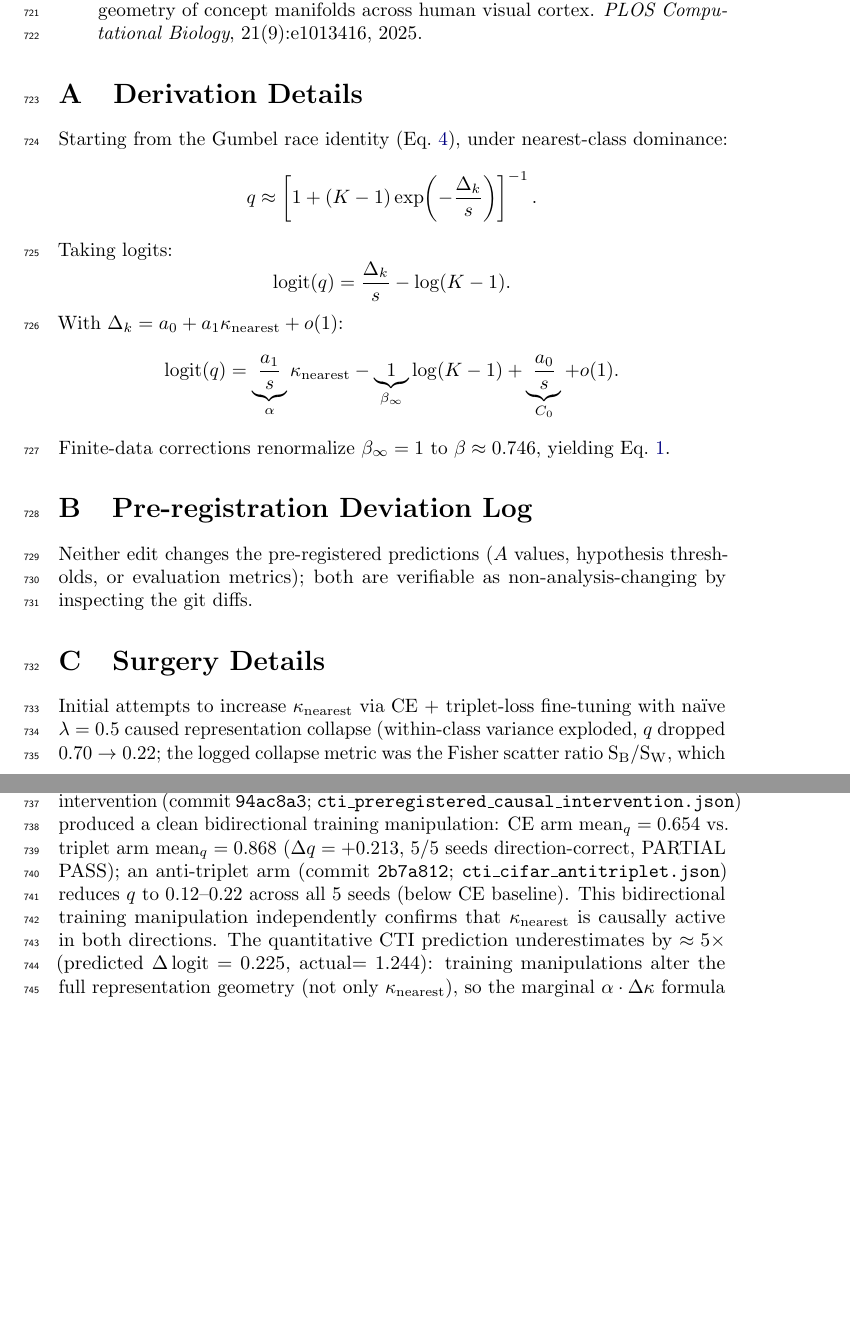
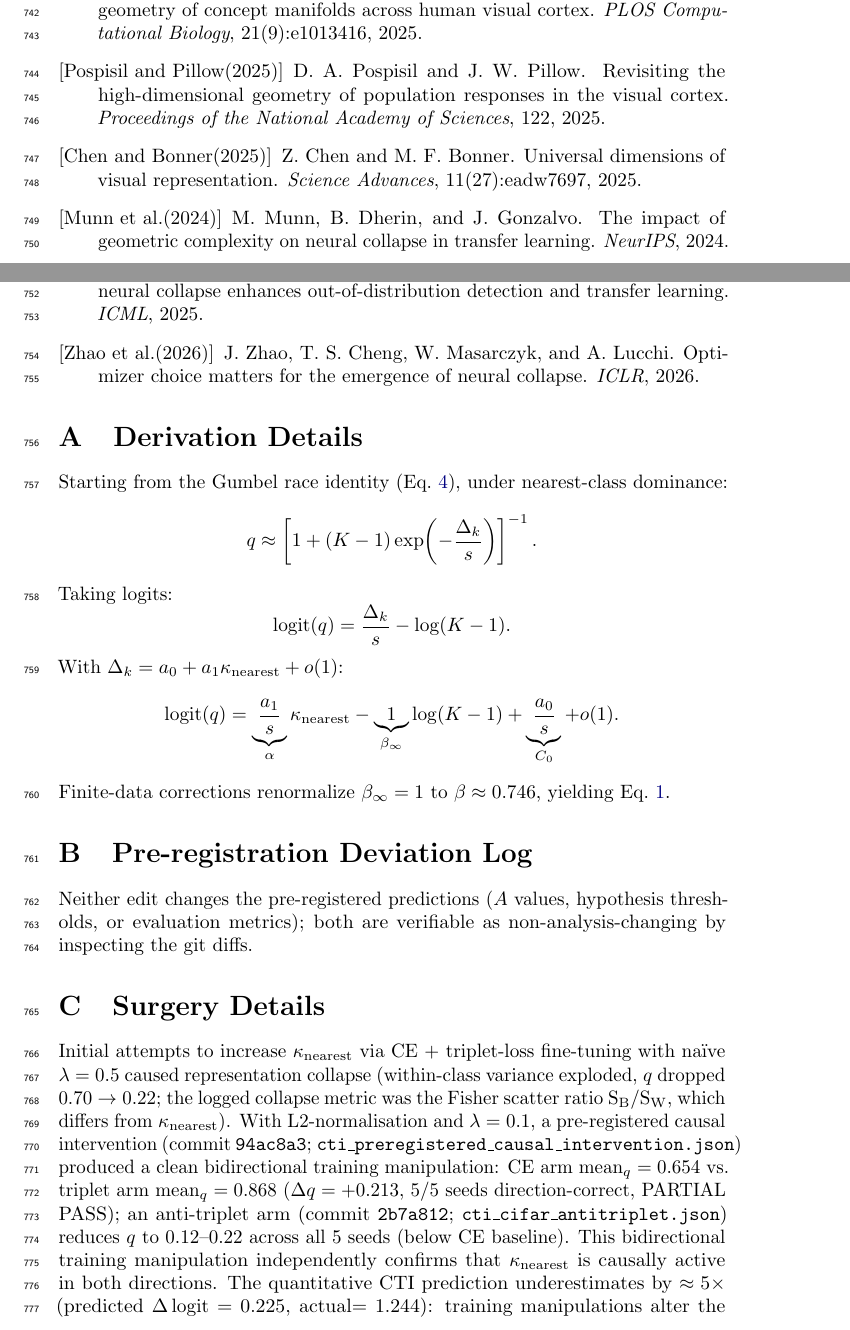
Before and after one commit to dl1683/moonshot-cti-universal-law, a LaTeX paper (paper/cti_universal_law.tex): two parts of pages 24 and 25 of 35, joined at a grey line, cut so that both start at the same text, the shorter picture padded with empty space. Compiled offline with pdfLaTeX; a LaTeX package or settings file that is missing is left out.

Commit message:
Paper: add 5 citations, fix ordering inconsistency, tighten St-Yves framing
- Fixed per-area ordering inconsistency (exploratory vs pre-registered analysis)
  Note that exploratory uses different pooling/sessions; pre-registered batch is authoritative
- Tightened St-Yves framing: "consistent with CTI prediction" not "functional form rediscovered"
- Added 5 new citations: Pospisil&Pillow (PNAS 2025), Chen&Bonner (Sci Adv 2025),
  Munn et al. (NeurIPS 2024), Harun et al. (ICML 2025), Zhao et al. (ICLR 2026)
- Added inline citations in biological section (Pospisil), conclusion (Chen&Bonner),
  limitations (Harun, Zhao optimizer, Munn geometry)
- Fixed NaN -> null in cti_utility_revised.json (valid JSON)
- Extended Exp D to 5 models (pythia-160m/410m/1b/1.4b + Qwen2.5-0.5B) for H3 n>=5
  Output: cti_downstream_protocol_v3.json

Committed by Devansh

```diff
--- a/paper/cti_universal_law.tex
+++ b/paper/cti_universal_law.tex
@@ -739,6 +739,31 @@ J.~H.~Siegle, X.~Jia, S.~Durand, S.~Gale, C.~Bennett, N.~Graddis, G.~Bhaskaran,
 G.~St-Yves, K.~Kay, and T.~Naselaris.
 \newblock Variation in the geometry of concept manifolds across human visual cortex.
 \newblock \emph{PLOS Computational Biology}, 21(9):e1013416, 2025.
+
+\bibitem[Pospisil and Pillow(2025)]{pospisil2025}
+D.~A.~Pospisil and J.~W.~Pillow.
+\newblock Revisiting the high-dimensional geometry of population responses in the visual cortex.
+\newblock \emph{Proceedings of the National Academy of Sciences}, 122, 2025.
+
+\bibitem[Chen and Bonner(2025)]{chen2025universal}
+Z.~Chen and M.~F.~Bonner.
+\newblock Universal dimensions of visual representation.
+\newblock \emph{Science Advances}, 11(27):eadw7697, 2025.
+
+\bibitem[Munn et~al.(2024)]{munn2024}
+M.~Munn, B.~Dherin, and J.~Gonzalvo.
+\newblock The impact of geometric complexity on neural collapse in transfer learning.
+\newblock \emph{NeurIPS}, 2024.
+
+\bibitem[Harun et~al.(2025)]{harun2025}
+M.~Y.~Harun, J.~Gallardo, and C.~Kanan.
+\newblock Controlling neural collapse enhances out-of-distribution detection and transfer learning.
+\newblock \emph{ICML}, 2025.
+
+\bibitem[Zhao et~al.(2026)]{zhao2026optimizer}
+J.~Zhao, T.~S.~Cheng, W.~Masarczyk, and A.~Lucchi.
+\newblock Optimizer choice matters for the emergence of neural collapse.
+\newblock \emph{ICLR}, 2026.
 
 \end{thebibliography}
 
```
Also changed, not shown: paper/cti_universal_law.tex (18 more changed lines), 2 other files.
